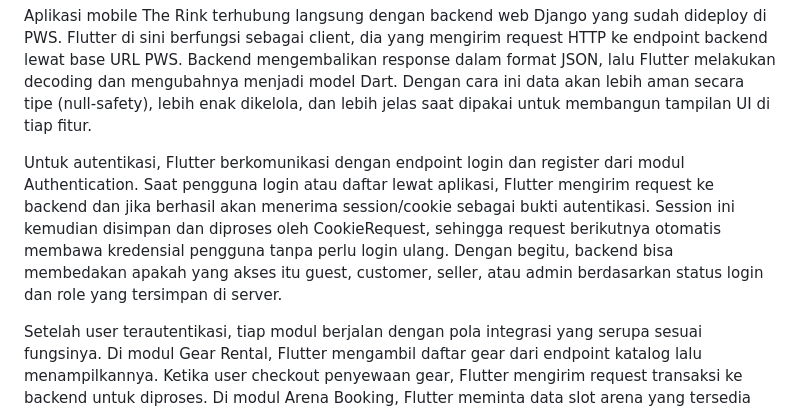
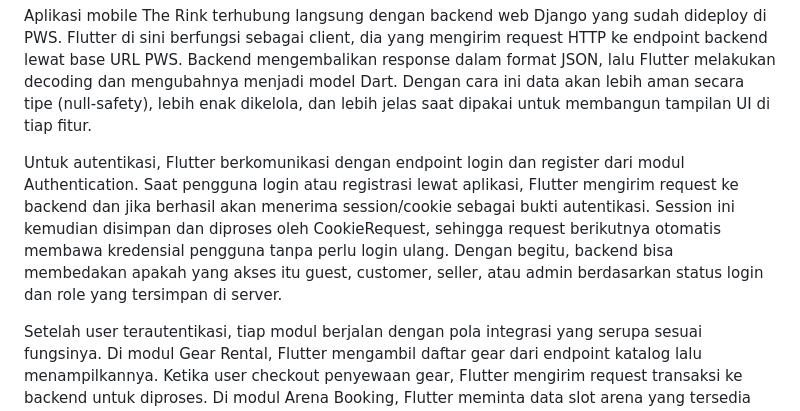
Before and after one commit to Aforambis/the-rink-mobile, a Markdown page: README.md, the part around the change. Rendered like a GitHub page.

```diff
--- a/README.md
+++ b/README.md
@@ -75,7 +75,7 @@ Alur Pengintegrasian:
 
 Aplikasi mobile The Rink terhubung langsung dengan backend web Django yang sudah dideploy di PWS. Flutter di sini berfungsi sebagai client, dia yang mengirim request HTTP ke endpoint backend lewat base URL PWS. Backend mengembalikan response dalam format JSON, lalu Flutter melakukan decoding dan mengubahnya menjadi model Dart. Dengan cara ini data akan lebih aman secara tipe (null-safety), lebih enak dikelola, dan lebih jelas saat dipakai untuk membangun tampilan UI di tiap fitur.
 
-Untuk autentikasi, Flutter berkomunikasi dengan endpoint login dan register dari modul Authentication. Saat pengguna login atau daftar lewat aplikasi, Flutter mengirim request ke backend dan jika berhasil akan menerima session/cookie sebagai bukti autentikasi. Session ini kemudian disimpan dan diproses oleh CookieRequest, sehingga request berikutnya otomatis membawa kredensial pengguna tanpa perlu login ulang. Dengan begitu, backend bisa membedakan apakah yang akses itu guest, customer, seller, atau admin berdasarkan status login dan role yang tersimpan di server.
+Untuk autentikasi, Flutter berkomunikasi dengan endpoint login dan register dari modul Authentication. Saat pengguna login atau registrasi lewat aplikasi, Flutter mengirim request ke backend dan jika berhasil akan menerima session/cookie sebagai bukti autentikasi. Session ini kemudian disimpan dan diproses oleh CookieRequest, sehingga request berikutnya otomatis membawa kredensial pengguna tanpa perlu login ulang. Dengan begitu, backend bisa membedakan apakah yang akses itu guest, customer, seller, atau admin berdasarkan status login dan role yang tersimpan di server.
 
 Setelah user terautentikasi, tiap modul berjalan dengan pola integrasi yang serupa sesuai fungsinya. Di modul Gear Rental, Flutter mengambil daftar gear dari endpoint katalog lalu menampilkannya. Ketika user checkout penyewaan gear, Flutter mengirim request transaksi ke backend untuk diproses. Di modul Arena Booking, Flutter meminta data slot arena yang tersedia untuk ditampilkan (misalnya dalam kalender atau list). Saat user memilih jadwal, Flutter mengirim request booking dan backend akan mengecek terlebih dahulu agar tidak terjadi double booking sebelum menyimpan reservasi arena. Di modul Experience Package & Event, Flutter menampilkan daftar event/kelas dari endpoint event, lalu mengirim request pendaftaran ketika user join. Terakhir, di modul Community & Forum, Flutter mengambil data post dan reply, mengirim request untuk membuat post/reply baru, serta memanggil endpoint upvote untuk interaksi. Semua aksi di forum ini dibatasi hanya untuk pengguna yang sudah login.
 
```
